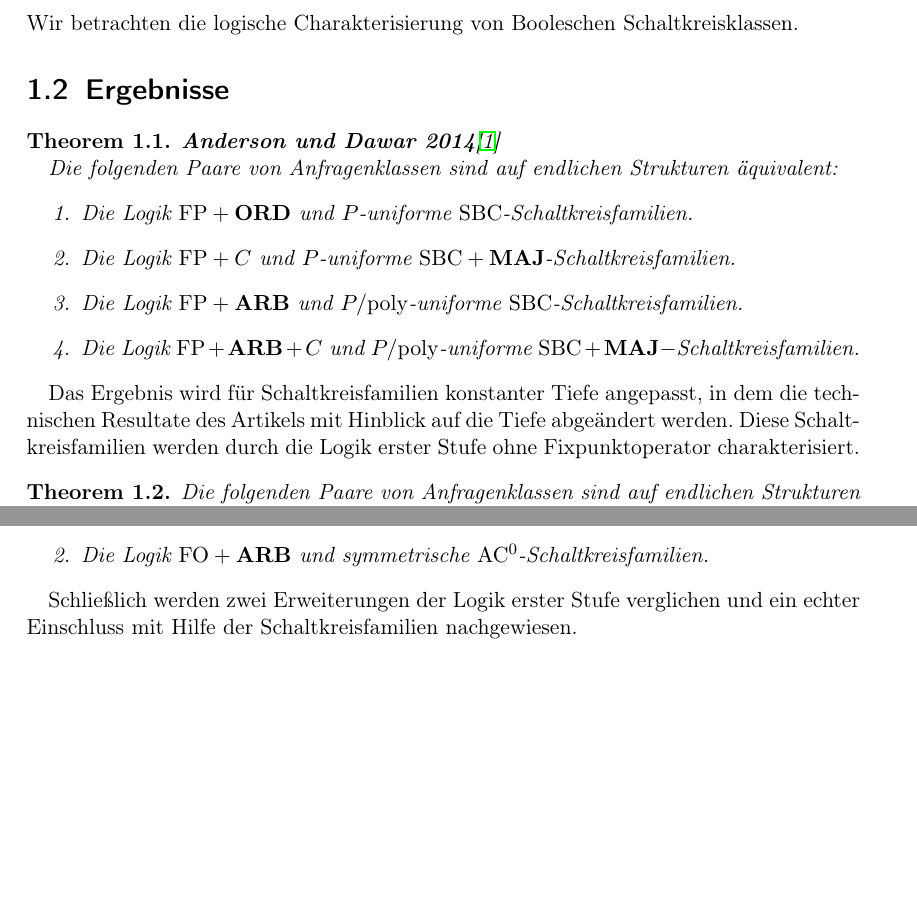
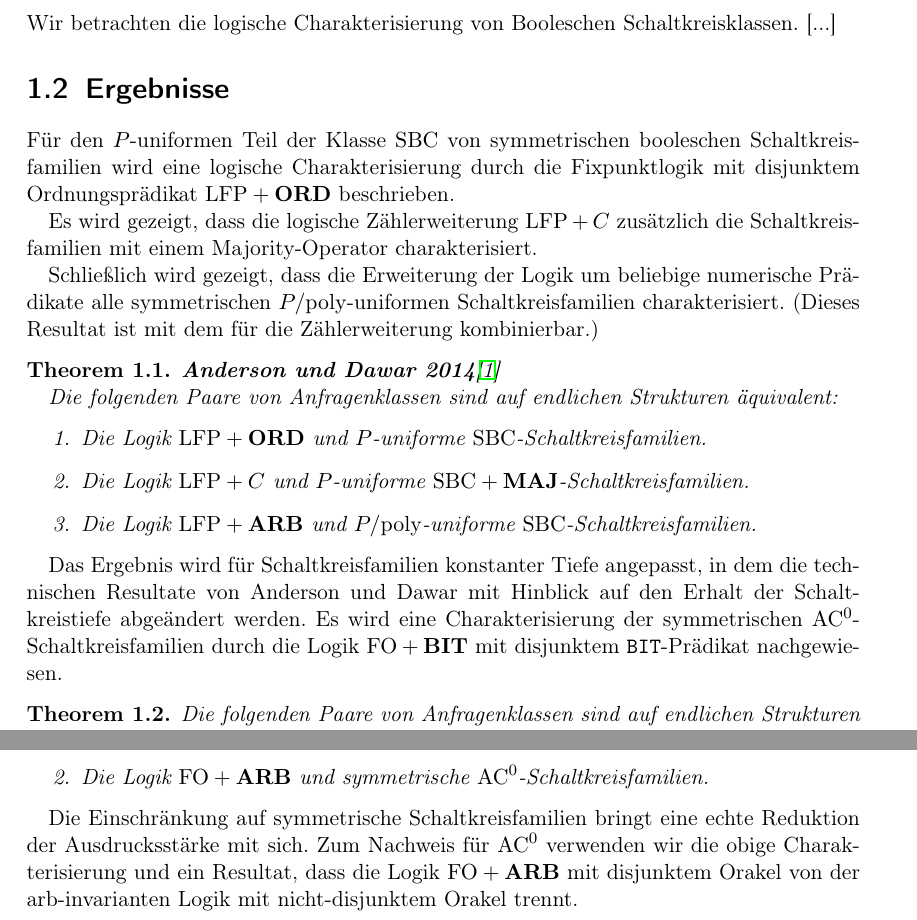
Before and after one commit to cburschka/m, a LaTeX book (master.tex): two parts of page 4 of 77 before the commit and two parts of page 4 of 79 after it, joined at a grey line, cut so that both start at the same text, the shorter picture padded with empty space. Compiled offline with pdfLaTeX.

Commit message:
Cleanup, more intro

```diff
--- a/master.tex
+++ b/master.tex
@@ -151,27 +151,41 @@ Wintersemester 2015 / 2016}
 \section{Übersicht}
 
 Wir betrachten die logische Charakterisierung von Booleschen Schaltkreisklassen.
+{[}...{]}
 
 
 \section{Ergebnisse}
+
+Für den $P$-uniformen Teil der Klasse $\mathrm{SBC}$ von symmetrischen
+booleschen Schaltkreisfamilien wird eine logische Charakterisierung
+durch die Fixpunktlogik mit disjunktem Ordnungsprädikat $\mathrm{LFP+\mathbf{ORD}}$
+beschrieben.
+
+Es wird gezeigt, dass die logische Zählerweiterung $\mathrm{LFP}+C$
+zusätzlich die Schaltkreisfamilien mit einem Majority-Operator charakterisiert.
+
+Schließlich wird gezeigt, dass die Erweiterung der Logik um beliebige
+numerische Prädikate alle symmetrischen $P/\mathrm{poly}$-uniformen
+Schaltkreisfamilien charakterisiert. (Dieses Resultat ist mit dem
+für die Zählerweiterung kombinierbar.)
 \begin{thm}
 \textbf{\label{thm:fp}Anderson und Dawar 2014}\cite{anderson_et_al:LIPIcs:2014:4445}
 
 Die folgenden Paare von Anfragenklassen sind auf endlichen Strukturen
 äquivalent:
 \begin{enumerate}
-\item Die Logik $\mathrm{FP}+\mathbf{ORD}$ und $P$-uniforme $\mathrm{SBC}$-Schaltkreisfamilien.
-\item Die Logik $\mathrm{FP}+C$ und $P$-uniforme $\mathrm{SBC}+\mathbf{MAJ}$-Schaltkreisfamilien.
-\item Die Logik $\mathrm{FP}+\mathbf{ARB}$ und $P/\mathrm{poly}$-uniforme
+\item Die Logik $\mathrm{LFP}+\mathbf{ORD}$ und $P$-uniforme $\mathrm{SBC}$-Schaltkreisfamilien.
+\item Die Logik $\mathrm{LFP}+C$ und $P$-uniforme $\mathrm{SBC}+\mathbf{MAJ}$-Schaltkreisfamilien.
+\item Die Logik $\mathrm{LFP}+\mathbf{ARB}$ und $P/\mathrm{poly}$-uniforme
 $\mathrm{SBC}$-Schaltkreisfamilien.
-\item Die Logik $\mathrm{FP}+\mathbf{ARB}+C$ und $P/\mathrm{poly}$-uniforme
-$\mathrm{SBC}+\mathbf{MAJ}-$Schaltkreisfamilien.
 \end{enumerate}
 \end{thm}
 Das Ergebnis wird für Schaltkreisfamilien konstanter Tiefe angepasst,
-in dem die technischen Resultate des Artikels mit Hinblick auf die
-Tiefe abgeändert werden. Diese Schaltkreisfamilien werden durch die
-Logik erster Stufe ohne Fixpunktoperator charakterisiert.
+in dem die technischen Resultate von Anderson und Dawar mit Hinblick
+auf den Erhalt der Schaltkreistiefe abgeändert werden. Es wird eine
+Charakterisierung der symmetrischen $\mathrm{AC}^{0}$-Schaltkreisfamilien
+durch die Logik $\mathrm{FO}+\mathbf{BIT}$ mit disjunktem $\mathtt{BIT}$-Prädikat
+nachgewiesen.
 \begin{thm}
 Die folgenden Paare von Anfragenklassen sind auf endlichen Strukturen
 äquivalent:
@@ -181,8 +195,11 @@ symmetrische $\mathrm{AC}^{0}$-Schaltkreisfamilien.
 \item Die Logik $\mathrm{FO}+\mathbf{ARB}$ und symmetrische $\mathrm{AC}^{0}$-Schaltkreisfamilien.
 \end{enumerate}
 \end{thm}
-Schließlich werden zwei Erweiterungen der Logik erster Stufe verglichen
-und ein echter Einschluss mit Hilfe der Schaltkreisfamilien nachgewiesen.
+Die Einschränkung auf symmetrische Schaltkreisfamilien bringt eine
+echte Reduktion der Ausdrucksstärke mit sich. Zum Nachweis für $\mathrm{AC}^{0}$
+verwenden wir die obige Charakterisierung und ein Resultat, dass die
+Logik $\mathrm{FO}+\mathbf{ARB}$ mit disjunktem Orakel von der arb-invarianten
+Logik mit nicht-disjunktem Orakel trennt.
 \begin{thm}
 $\mathrm{FO}+\mathbf{ARB}$, invariantes $\mathrm{FO}\left(\mathrm{arb}\right)$
 \begin{enumerate}
```
Also changed, not shown: master.tex (35 more changed lines), 1 other file.
